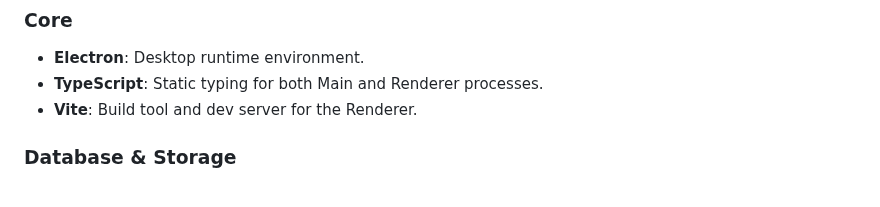
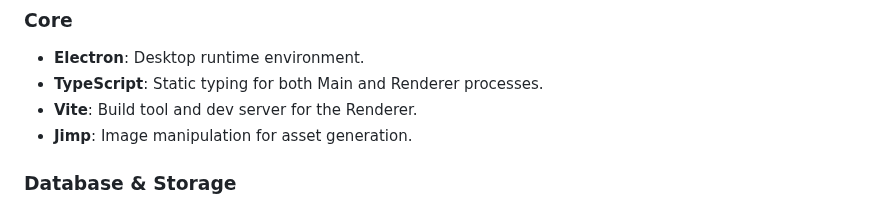
Before and after one commit to eremef/bandcamp-player, a Markdown page: SPEC.md, the part around the change. Drawn GitHub-style.

```diff
--- a/SPEC.md
+++ b/SPEC.md
@@ -16,6 +16,7 @@ The Bandcamp Player is a desktop application built with **Electron**, leveraging
 - **Electron**: Desktop runtime environment.
 - **TypeScript**: Static typing for both Main and Renderer processes.
 - **Vite**: Build tool and dev server for the Renderer.
+- **Jimp**: Image manipulation for asset generation.
 
 ### Database & Storage
 
```
Also changed, not shown: GEMINI.md (+3 -2 lines), README.md (+4 -4 lines).
